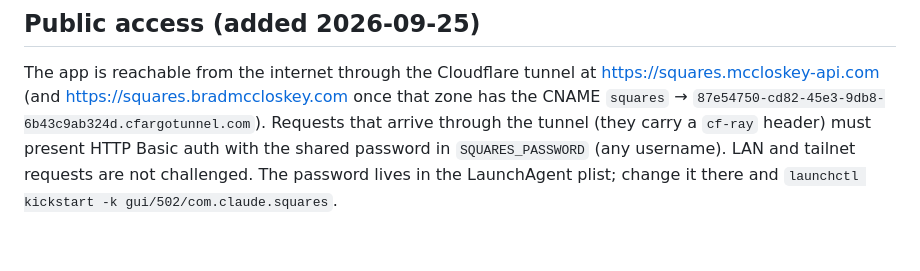
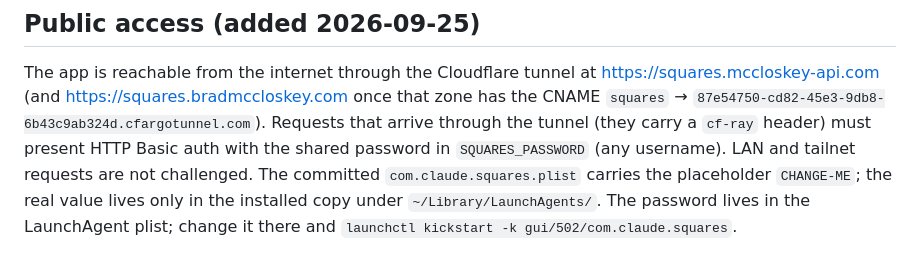
Before and after one commit to bradmccloskey/football-squares-web, a Markdown page: README.md, the part around the change. Rendered like a GitHub page.

Commit message:
README: the committed plist carries a placeholder password; the real value lives only in the installed LaunchAgent
Co-Authored-By: Claude Fable 5.1 <noreply@anthropic.com>
Claude-Session: https://claude.ai/code/session_01CSTaMzYnzgvHRCMGyFZqLw

```diff
--- a/README.md
+++ b/README.md
@@ -207,4 +207,5 @@ The app is reachable from the internet through the Cloudflare tunnel at https://
 (and https://squares.bradmccloskey.com once that zone has the CNAME `squares` → `87e54750-cd82-45e3-9db8-6b43c9ab324d.cfargotunnel.com`).
 Requests that arrive through the tunnel (they carry a `cf-ray` header) must present HTTP Basic auth with the
 shared password in `SQUARES_PASSWORD` (any username). LAN and tailnet requests are not challenged.
+The committed `com.claude.squares.plist` carries the placeholder `CHANGE-ME`; the real value lives only in the installed copy under `~/Library/LaunchAgents/`.
 The password lives in the LaunchAgent plist; change it there and `launchctl kickstart -k gui/502/com.claude.squares`.
```
